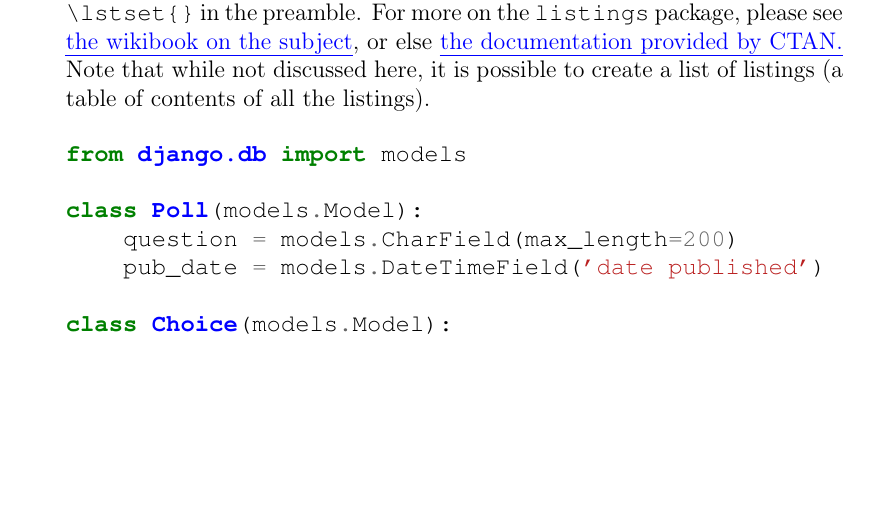
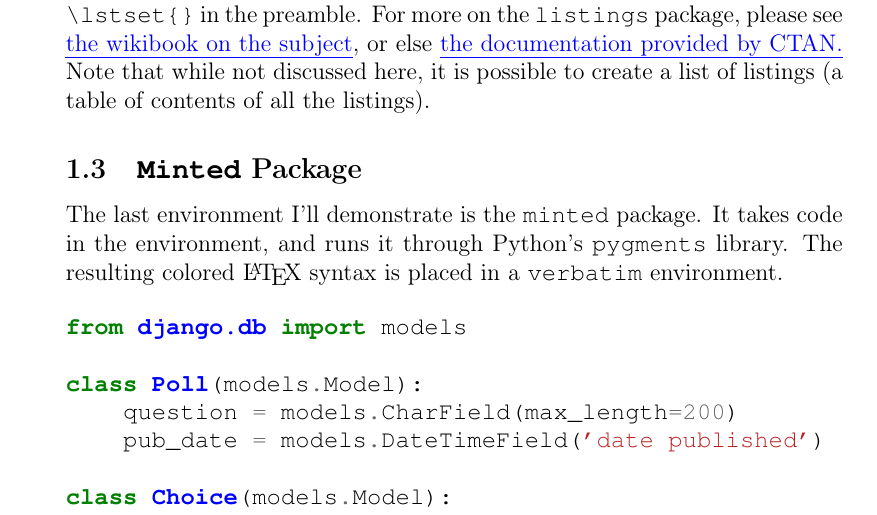
Before and after one commit to jambonrose/latex-code-example, a LaTeX paper (0_article.tex, which reads 4_minted.tex): part of page 3 of 5, cut so that both start at the same text, the shorter picture padded with empty space. Compiled offline with pdfLaTeX.

Commit message:
Added Minted subsection declaration and explanation - had been erroneously removed.

```diff
--- a/4_minted.tex
+++ b/4_minted.tex
@@ -3,6 +3,10 @@
 % !TEX spellcheck = en-US
 % !TEX root = 0_article.tex
 % Simplified BSD License (c) 2013, Andrew Pinkham
+
+\subsection{\texttt{Minted} Package}
+
+The last environment I'll demonstrate is the \verb|minted| package. It takes code in the environment, and runs it through Python's \verb|pygments| library. The resulting colored \LaTeX{} syntax is placed in a \verb|verbatim| environment.
 
 \begin{minted}{python}
 from django.db import models
```
Also changed, not shown: expected_output.pdf.
